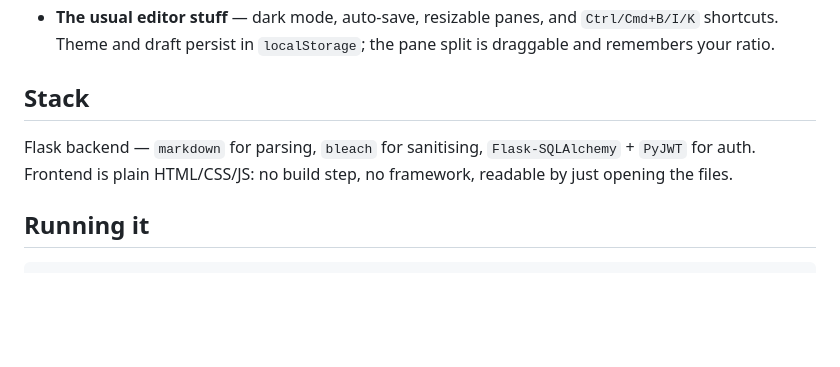
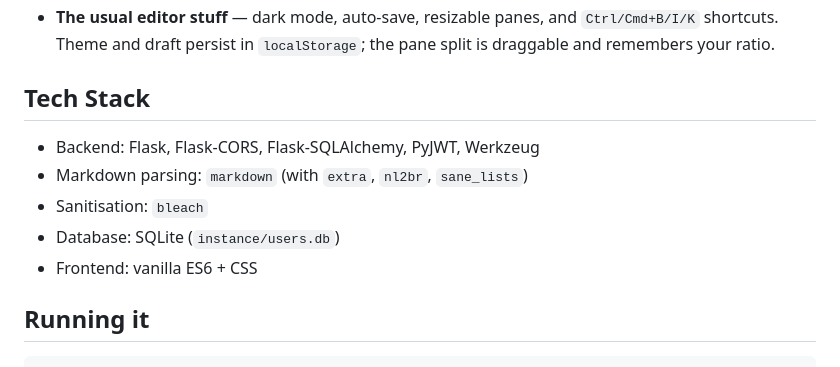
Before and after one commit to vedasm/M2H, a Markdown page: README.md, the part around the change. Rendered like a GitHub page; blank space fills up the shorter version.

Commit message:
Revise Tech Stack section in README.md
Updated the Tech Stack section to improve clarity and detail.

```diff
--- a/README.md
+++ b/README.md
@@ -17,9 +17,13 @@ I built this after one too many blog drafts written in Markdown and hand-copied
 - **Accounts** — username/password auth with JWTs. Right now it just gates the editor; it's the seam for per-user draft storage later.
 - **The usual editor stuff** — dark mode, auto-save, resizable panes, and `Ctrl/Cmd+B/I/K` shortcuts. Theme and draft persist in `localStorage`; the pane split is draggable and remembers your ratio.
 
-## Stack
+## Tech Stack
 
-Flask backend — `markdown` for parsing, `bleach` for sanitising, `Flask-SQLAlchemy` + `PyJWT` for auth. Frontend is plain HTML/CSS/JS: no build step, no framework, readable by just opening the files.
+- Backend: Flask, Flask-CORS, Flask-SQLAlchemy, PyJWT, Werkzeug
+- Markdown parsing: `markdown` (with `extra`, `nl2br`, `sane_lists`)
+- Sanitisation: `bleach`
+- Database: SQLite (`instance/users.db`)
+- Frontend: vanilla ES6 + CSS
 
 ## Running it
 
```
